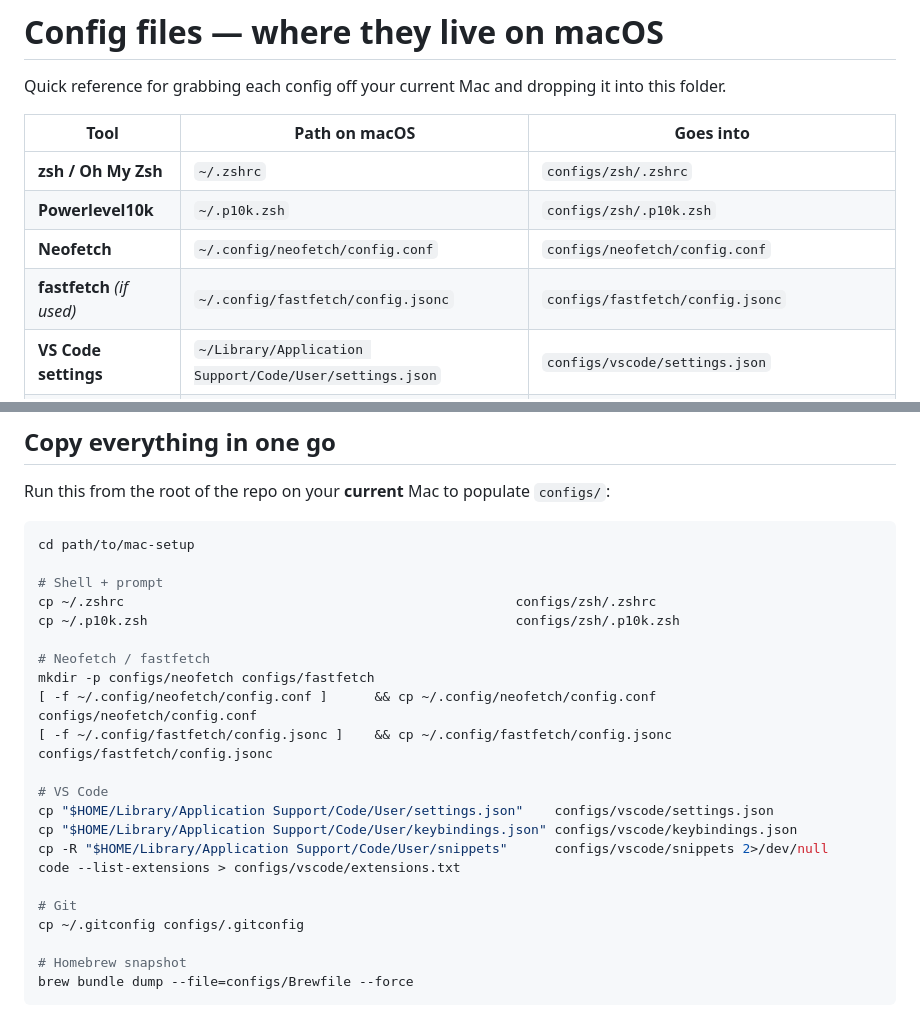
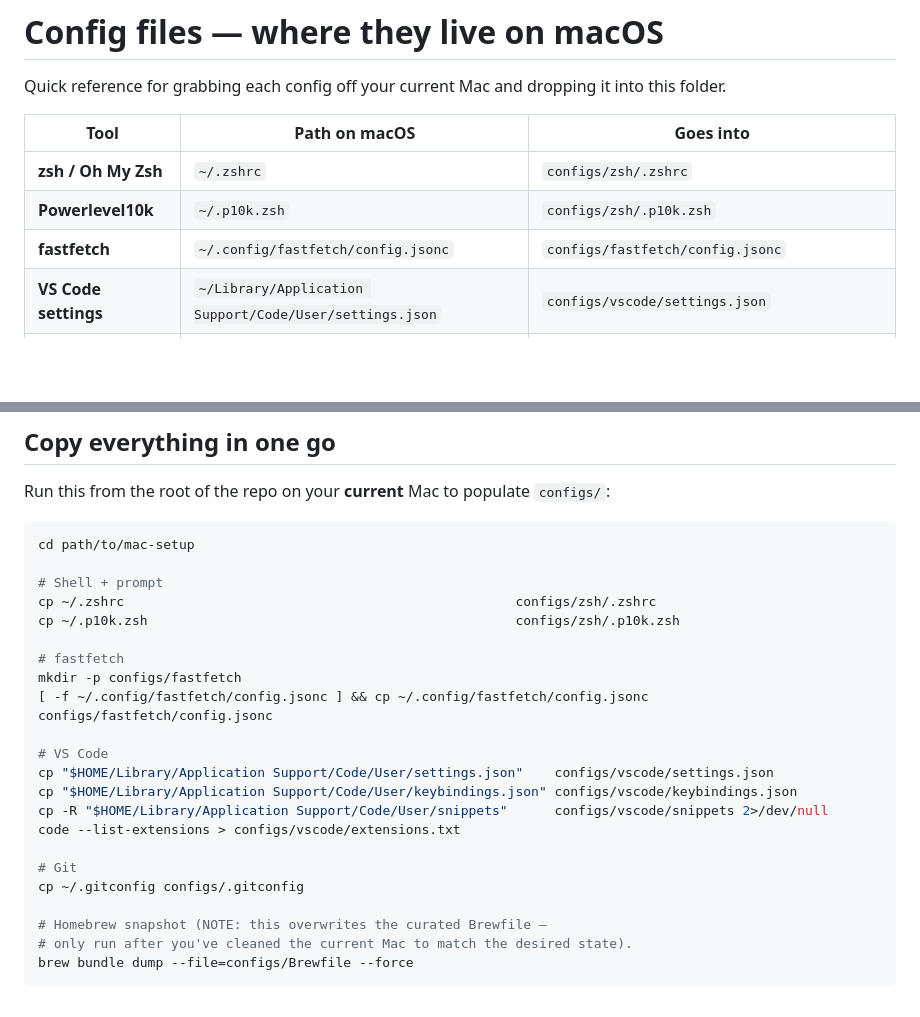
Before and after one commit to dagmortensj/mac-setup, a Markdown page: configs/README.md, 2 parts joined by grey strips. GitHub-like rendering; blank space fills up the shorter version.

````diff
--- a/configs/README.md
+++ b/configs/README.md
@@ -6,8 +6,7 @@ Quick reference for grabbing each config off your current Mac and dropping it in
 |---|---|---|
 | **zsh / Oh My Zsh** | `~/.zshrc` | `configs/zsh/.zshrc` |
 | **Powerlevel10k** | `~/.p10k.zsh` | `configs/zsh/.p10k.zsh` |
-| **Neofetch** | `~/.config/neofetch/config.conf` | `configs/neofetch/config.conf` |
-| **fastfetch** *(if used)* | `~/.config/fastfetch/config.jsonc` | `configs/fastfetch/config.jsonc` |
+| **fastfetch** | `~/.config/fastfetch/config.jsonc` | `configs/fastfetch/config.jsonc` |
 | **VS Code settings** | `~/Library/Application Support/Code/User/settings.json` | `configs/vscode/settings.json` |
 | **VS Code keybindings** | `~/Library/Application Support/Code/User/keybindings.json` | `configs/vscode/keybindings.json` |
 | **VS Code snippets** | `~/Library/Application Support/Code/User/snippets/` | `configs/vscode/snippets/` |
@@ -31,10 +30,9 @@ cd path/to/mac-setup
 cp ~/.zshrc                                                  configs/zsh/.zshrc
 cp ~/.p10k.zsh                                               configs/zsh/.p10k.zsh
 
-# Neofetch / fastfetch
-mkdir -p configs/neofetch configs/fastfetch
-[ -f ~/.config/neofetch/config.conf ]      && cp ~/.config/neofetch/config.conf      configs/neofetch/config.conf
-[ -f ~/.config/fastfetch/config.jsonc ]    && cp ~/.config/fastfetch/config.jsonc    configs/fastfetch/config.jsonc
+# fastfetch
+mkdir -p configs/fastfetch
+[ -f ~/.config/fastfetch/config.jsonc ] && cp ~/.config/fastfetch/config.jsonc configs/fastfetch/config.jsonc
 
 # VS Code
 cp "$HOME/Library/Application Support/Code/User/settings.json"    configs/vscode/settings.json
@@ -45,7 +43,8 @@ code --list-extensions > configs/vscode/extensions.txt
 # Git
 cp ~/.gitconfig configs/.gitconfig
 
-# Homebrew snapshot
+# Homebrew snapshot (NOTE: this overwrites the curated Brewfile —
+# only run after you've cleaned the current Mac to match the desired state).
 brew bundle dump --file=configs/Brewfile --force
 ```
 
````
Also changed, not shown: README.md (+36 -27 lines), screenshots/terminal.png, 4 other files.
